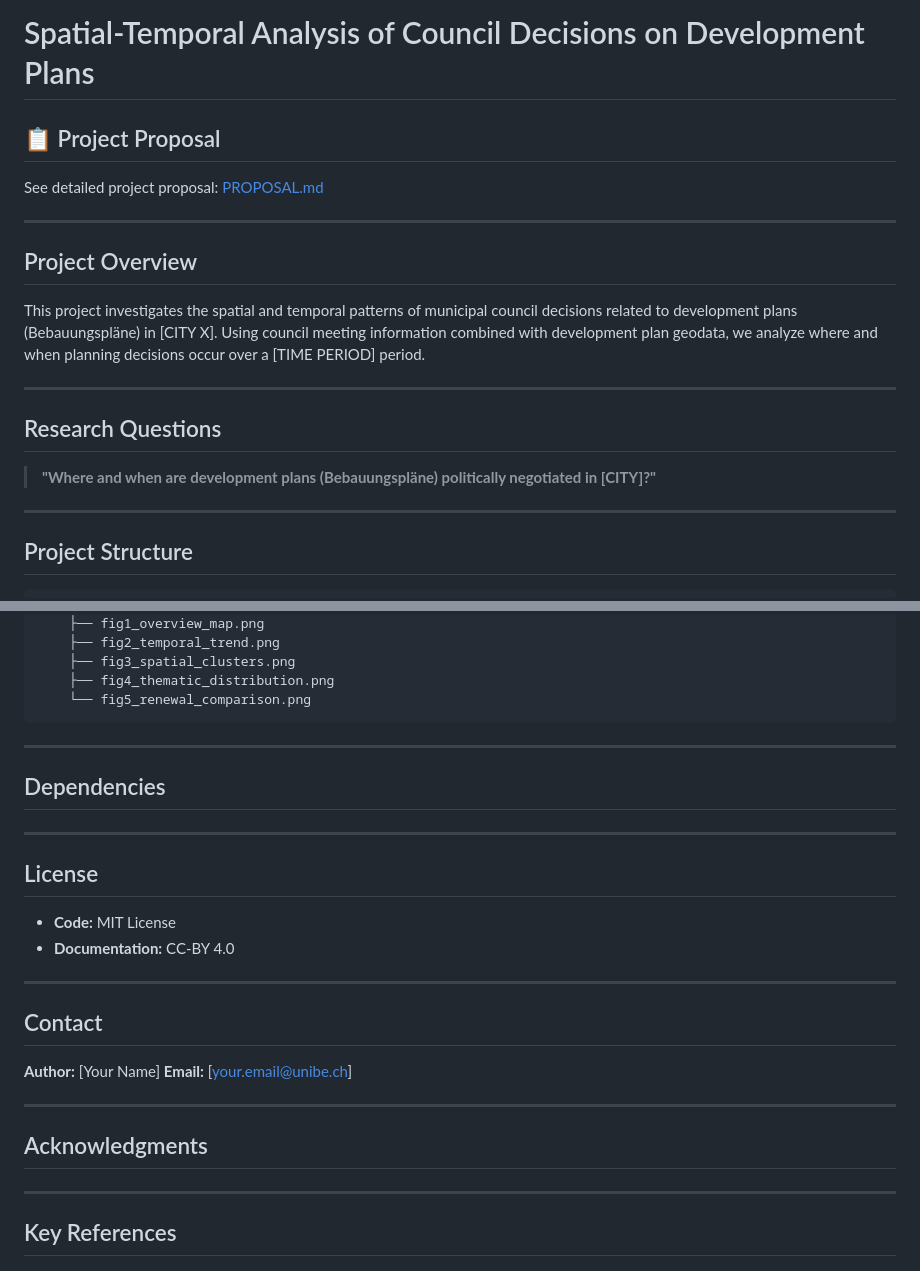
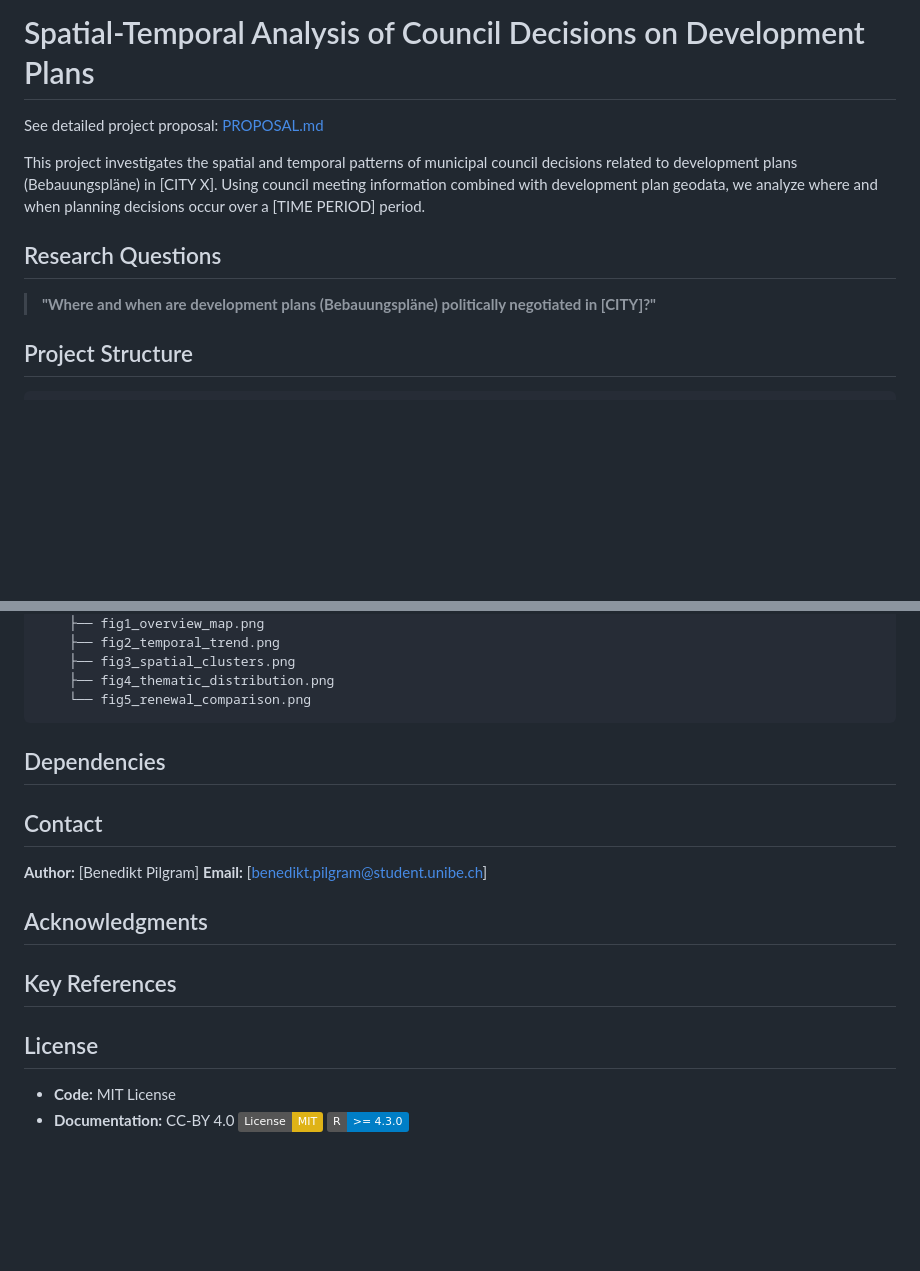
Before and after one commit to Benneloui/geoanalysis-urban-planning-council-decisions, a Markdown page: README.md, 2 parts joined by grey strips. Rendered like a GitHub page; badges without logos; blank space fills up the shorter version.

Commit message:
Revise author details and add license section
Updated author and email information, added license section with badges.

````diff
--- a/README.md
+++ b/README.md
@@ -1,23 +1,12 @@
 # Spatial-Temporal Analysis of Council Decisions on Development Plans
-
-## 📋 Project Proposal
 
 See detailed project proposal: [PROPOSAL.md](PROPOSAL.md)
 
----
-
-## Project Overview
-
 This project investigates the spatial and temporal patterns of municipal council decisions related to development plans (Bebauungspläne) in [CITY X]. Using council meeting information combined with development plan geodata, we analyze where and when planning decisions occur over a [TIME PERIOD] period.
-
----
 
 ## Research Questions
 
 > **"Where and when are development plans (Bebauungspläne) politically negotiated in [CITY]?"**
-
-
----
 
 ## Project Structure
 
@@ -68,33 +57,23 @@ This project investigates the spatial and temporal patterns of municipal council
     └── fig5_renewal_comparison.png
 ```
 
----
 
 ## Dependencies
 
----
-
-## License
-
-- **Code:** MIT License
-- **Documentation:** CC-BY 4.0
-
----
 
 ## Contact
 
-**Author:** [Your Name]
-**Email:** [your.email@unibe.ch]
+**Author:** [Benedikt Pilgram]
+**Email:** [benedikt.pilgram@student.unibe.ch]
 
----
 
 ## Acknowledgments
 
----
 
 ## Key References
 
-
-
+## License
+- **Code:** MIT License
+- **Documentation:** CC-BY 4.0
 [![License: MIT](https://img.shields.io/badge/License-MIT-yellow.svg)](https://opensource.org/licenses/MIT)
 [![R Version](https://img.shields.io/badge/R-%3E%3D%204.3.0-blue.svg)](https://www.r-project.org/)
````
